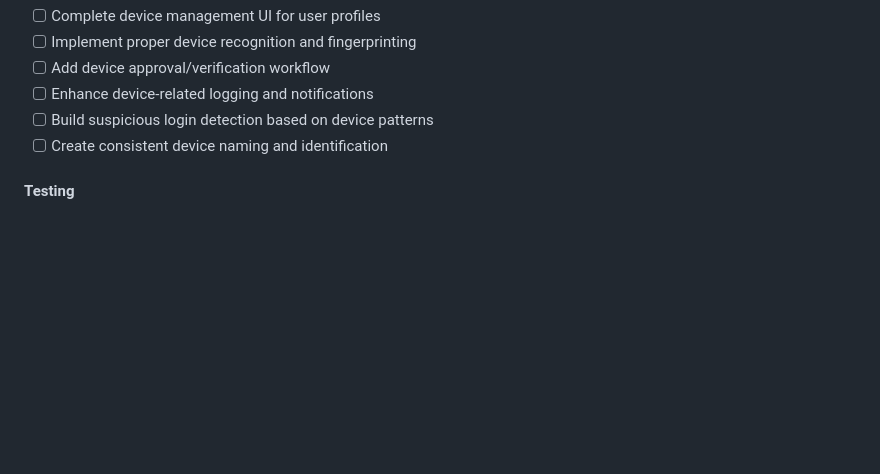
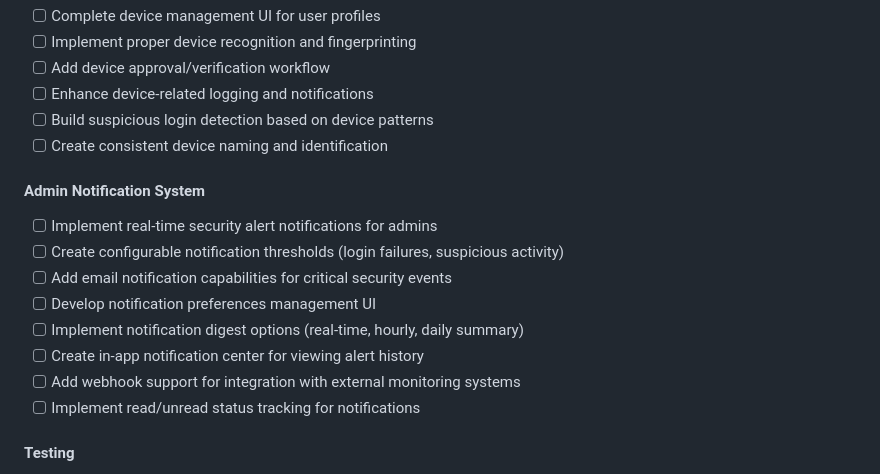
Before and after one commit to esot321c/scaffold, a Markdown page: README.md, the part around the change. Rendered like a GitHub page; blank space fills up the shorter version.

Commit message:
add admin notification checklist to readme

```diff
--- a/README.md
+++ b/README.md
@@ -236,6 +236,17 @@ Contributions are welcome! Please feel free to submit a Pull Request.
 - [ ] Build suspicious login detection based on device patterns
 - [ ] Create consistent device naming and identification
 
+#### Admin Notification System
+
+- [ ] Implement real-time security alert notifications for admins
+- [ ] Create configurable notification thresholds (login failures, suspicious activity)
+- [ ] Add email notification capabilities for critical security events
+- [ ] Develop notification preferences management UI
+- [ ] Implement notification digest options (real-time, hourly, daily summary)
+- [ ] Create in-app notification center for viewing alert history
+- [ ] Add webhook support for integration with external monitoring systems
+- [ ] Implement read/unread status tracking for notifications
+
 #### Testing
 
 - [ ] Increase unit test coverage for auth services to >80%
```
